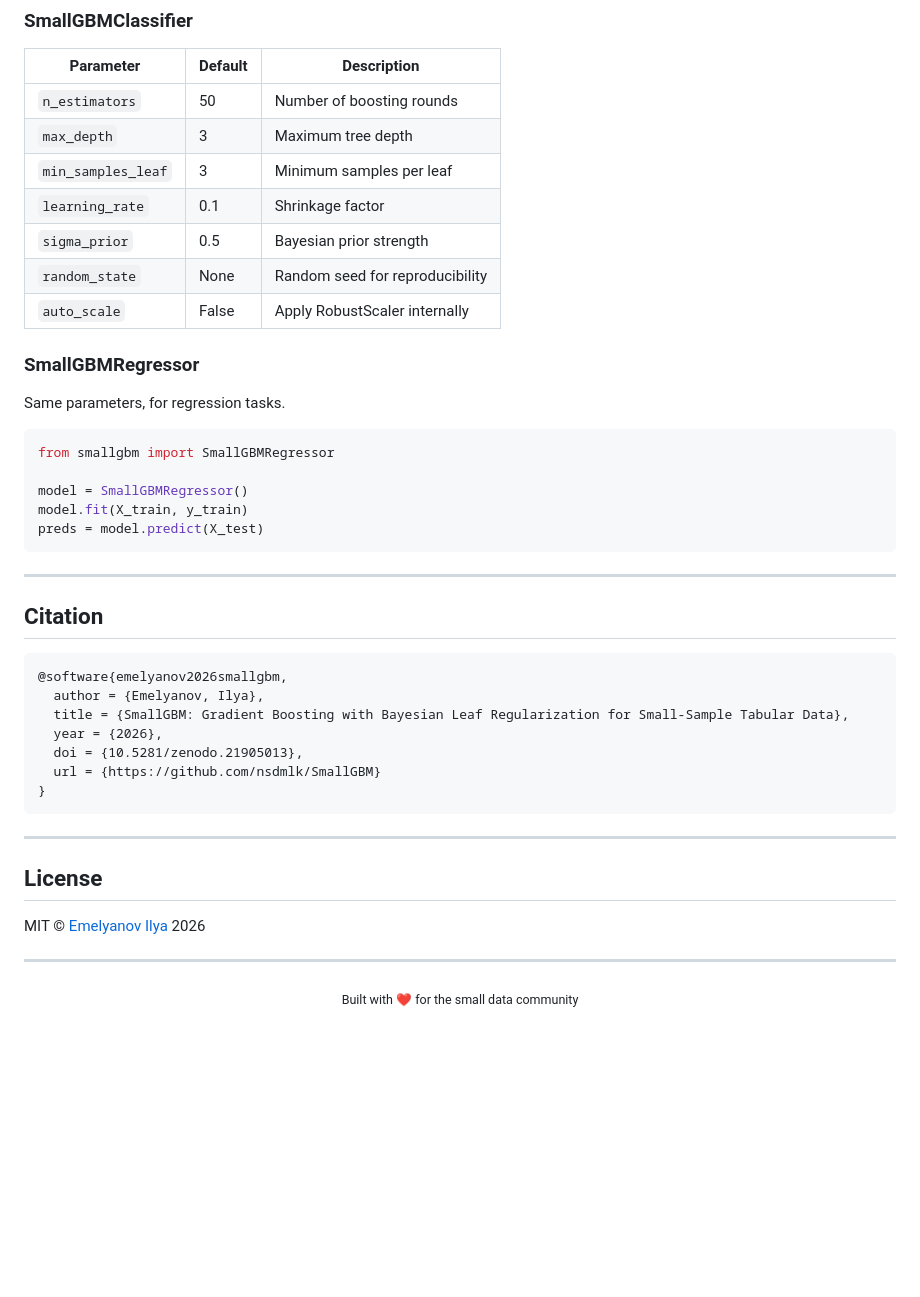
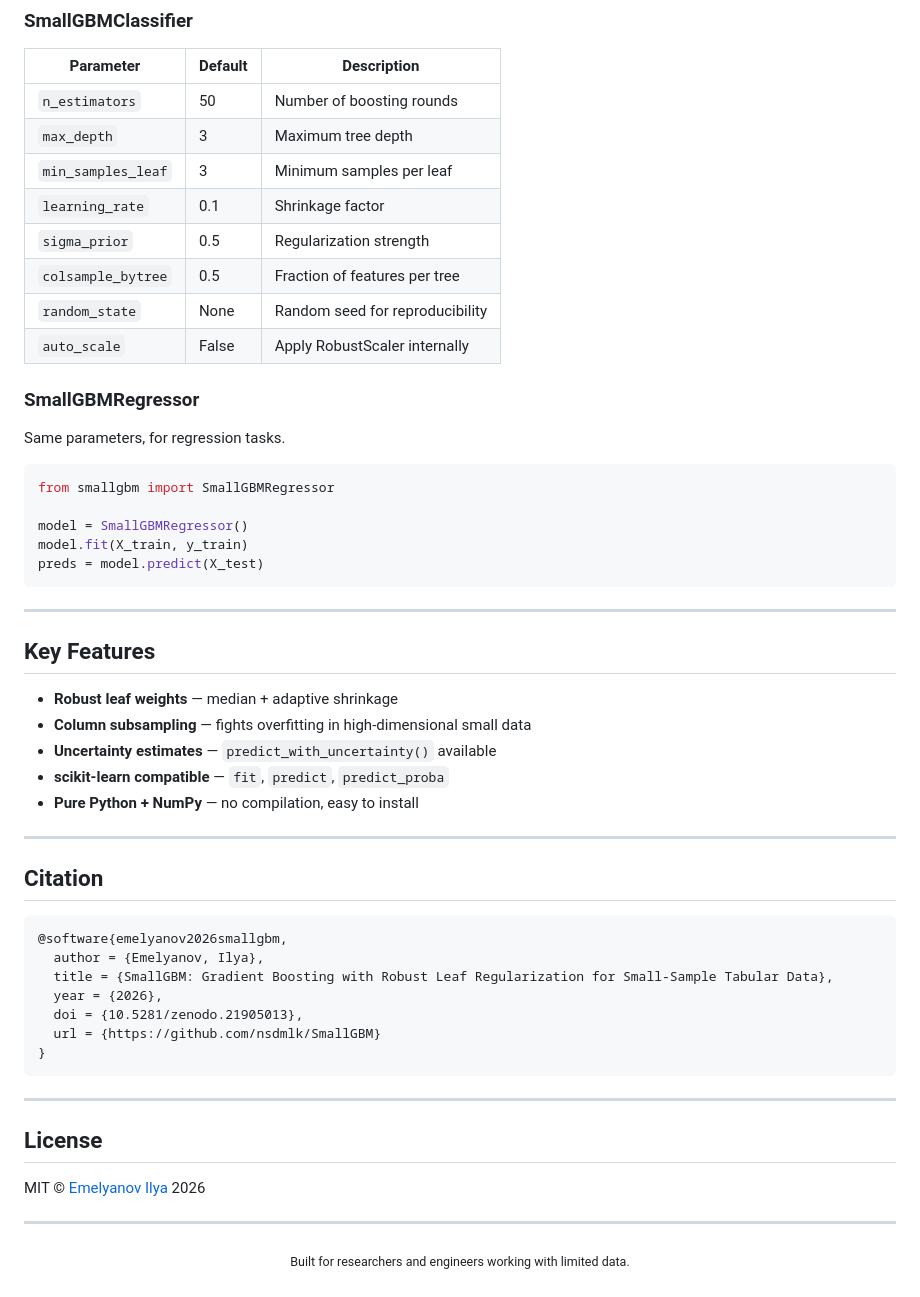
Before and after one commit to nsdmlk/SmallGBM, a Markdown page: README.md, the part around one of its changes. Rendered like a GitHub page; blank space fills up the shorter version.

````diff
--- a/README.md
+++ b/README.md
@@ -79,7 +74,8 @@ proba = model.predict_proba(X_test)
 | `max_depth`        | 3       | Maximum tree depth        |
 | `min_samples_leaf` | 3       | Minimum samples per leaf  |
 | `learning_rate`    | 0.1     | Shrinkage factor          |
-| `sigma_prior`      | 0.5     | Bayesian prior strength   |
+| `sigma_prior`      | 0.5     | Regularization strength   |
+| `colsample_bytree` | 0.5     | Fraction of features per tree |
 | `random_state`     | None    | Random seed for reproducibility |
 | `auto_scale`       | False   | Apply RobustScaler internally |
 
@@ -97,12 +93,22 @@ preds = model.predict(X_test)
 
 ---
 
+## Key Features
+
+- **Robust leaf weights** — median + adaptive shrinkage
+- **Column subsampling** — fights overfitting in high-dimensional small data
+- **Uncertainty estimates** — `predict_with_uncertainty()` available
+- **scikit-learn compatible** — `fit`, `predict`, `predict_proba`
+- **Pure Python + NumPy** — no compilation, easy to install
+
+---
+
 ## Citation
 
 ```bibtex
 @software{emelyanov2026smallgbm,
   author = {Emelyanov, Ilya},
-  title = {SmallGBM: Gradient Boosting with Bayesian Leaf Regularization for Small-Sample Tabular Data},
+  title = {SmallGBM: Gradient Boosting with Robust Leaf Regularization for Small-Sample Tabular Data},
   year = {2026},
   doi = {10.5281/zenodo.21905013},
   url = {https://github.com/nsdmlk/SmallGBM}
@@ -118,5 +124,5 @@ MIT © [Emelyanov Ilya](https://github.com/nsdmlk) 2026
 ---
 
 <p align="center">
-  <sub>Built with ❤️ for the small data community</sub>
+  <sub>Built for researchers and engineers working with limited data.</sub>
 </p>
````
Also changed, not shown: other parts of README.md (+23 -28 lines).
